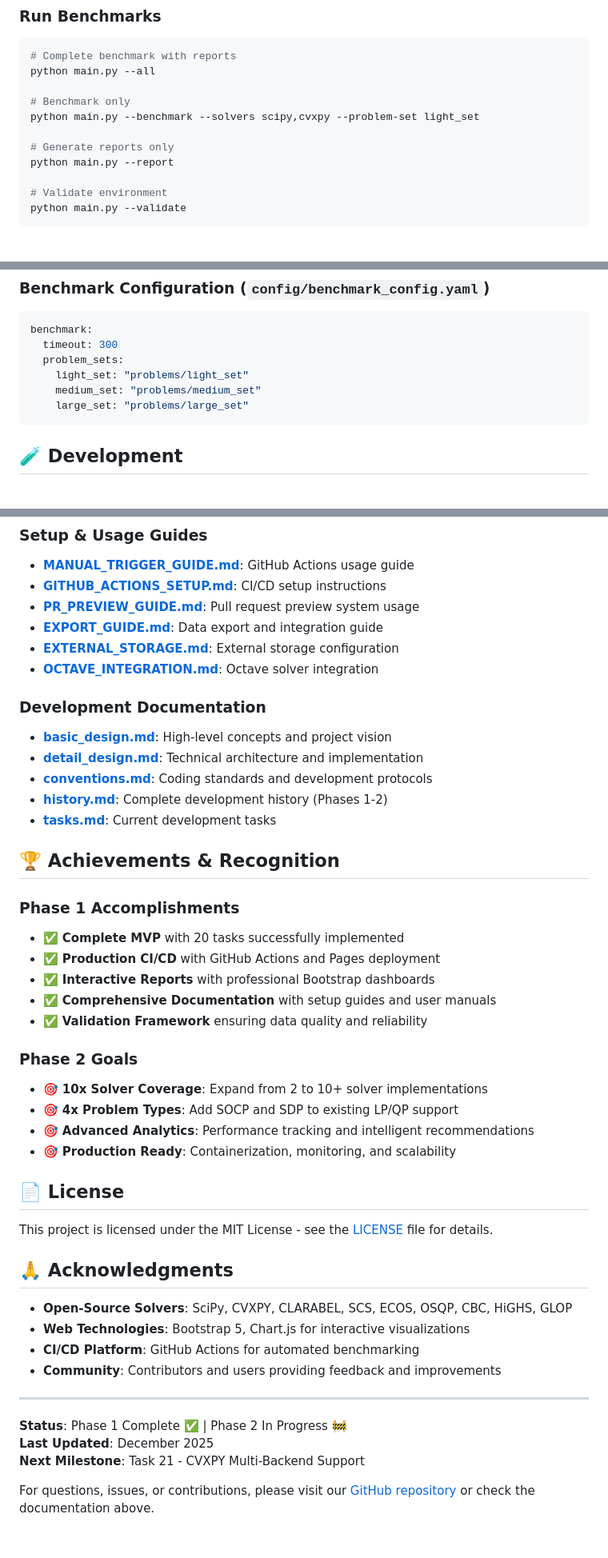
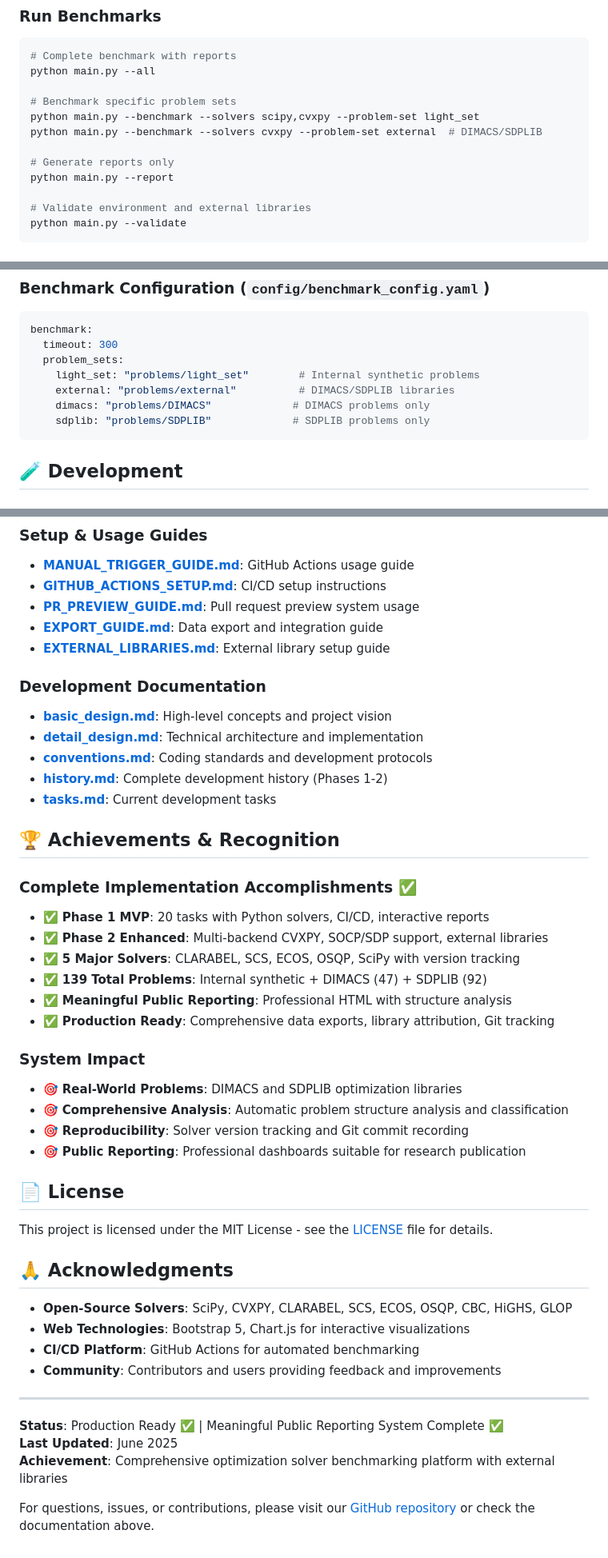
Before and after one commit to napinoco/optimization-solver-benchmark, a Markdown page: README.md, 3 parts joined by grey strips. Shown at 80% size. Drawn GitHub-style.

````diff
--- a/README.md
+++ b/README.md
@@ -28,13 +29,14 @@ pip install -r requirements/python.txt
 # Complete benchmark with reports
 python main.py --all
 
-# Benchmark only
+# Benchmark specific problem sets
 python main.py --benchmark --solvers scipy,cvxpy --problem-set light_set
+python main.py --benchmark --solvers cvxpy --problem-set external  # DIMACS/SDPLIB
 
 # Generate reports only
 python main.py --report
 
-# Validate environment
+# Validate environment and external libraries
 python main.py --validate
 ```
 
@@ -189,9 +195,10 @@ solvers:
 benchmark:
   timeout: 300
   problem_sets:
-    light_set: "problems/light_set"
-    medium_set: "problems/medium_set"
-    large_set: "problems/large_set"
+    light_set: "problems/light_set"        # Internal synthetic problems
+    external: "problems/external"          # DIMACS/SDPLIB libraries
+    dimacs: "problems/DIMACS"             # DIMACS problems only
+    sdplib: "problems/SDPLIB"             # SDPLIB problems only
 ```
 
 ## 🧪 Development
@@ -264,8 +272,7 @@ SDP          | 2 solvers    | CLARABEL, SCS
 - **[GITHUB_ACTIONS_SETUP.md](docs/guides/GITHUB_ACTIONS_SETUP.md)**: CI/CD setup instructions
 - **[PR_PREVIEW_GUIDE.md](docs/guides/PR_PREVIEW_GUIDE.md)**: Pull request preview system usage
 - **[EXPORT_GUIDE.md](docs/guides/EXPORT_GUIDE.md)**: Data export and integration guide
-- **[EXTERNAL_STORAGE.md](docs/guides/EXTERNAL_STORAGE.md)**: External storage configuration
-- **[OCTAVE_INTEGRATION.md](docs/guides/OCTAVE_INTEGRATION.md)**: Octave solver integration
+- **[EXTERNAL_LIBRARIES.md](docs/guides/EXTERNAL_LIBRARIES.md)**: External library setup guide
 
 ### Development Documentation
 - **[basic_design.md](docs/development/basic_design.md)**: High-level concepts and project vision
@@ -276,18 +283,19 @@ SDP          | 2 solvers    | CLARABEL, SCS
 
 ## 🏆 Achievements & Recognition
 
-### Phase 1 Accomplishments
-- ✅ **Complete MVP** with 20 tasks successfully implemented
-- ✅ **Production CI/CD** with GitHub Actions and Pages deployment
-- ✅ **Interactive Reports** with professional Bootstrap dashboards
-- ✅ **Comprehensive Documentation** with setup guides and user manuals
-- ✅ **Validation Framework** ensuring data quality and reliability
+### Complete Implementation Accomplishments ✅
+- ✅ **Phase 1 MVP**: 20 tasks with Python solvers, CI/CD, interactive reports
+- ✅ **Phase 2 Enhanced**: Multi-backend CVXPY, SOCP/SDP support, external libraries
+- ✅ **5 Major Solvers**: CLARABEL, SCS, ECOS, OSQP, SciPy with version tracking
+- ✅ **139 Total Problems**: Internal synthetic + DIMACS (47) + SDPLIB (92)
+- ✅ **Meaningful Public Reporting**: Professional HTML with structure analysis
+- ✅ **Production Ready**: Comprehensive data exports, library attribution, Git tracking
 
-### Phase 2 Goals
-- 🎯 **10x Solver Coverage**: Expand from 2 to 10+ solver implementations
-- 🎯 **4x Problem Types**: Add SOCP and SDP to existing LP/QP support
-- 🎯 **Advanced Analytics**: Performance tracking and intelligent recommendations
-- 🎯 **Production Ready**: Containerization, monitoring, and scalability
+### System Impact
+- 🎯 **Real-World Problems**: DIMACS and SDPLIB optimization libraries
+- 🎯 **Comprehensive Analysis**: Automatic problem structure analysis and classification
+- 🎯 **Reproducibility**: Solver version tracking and Git commit recording
+- 🎯 **Public Reporting**: Professional dashboards suitable for research publication
 
 ## 📄 License
 
@@ -302,8 +310,8 @@ This project is licensed under the MIT License - see the [LICENSE](LICENSE) file
 
 ---
 
-**Status**: Phase 1 Complete ✅ | Phase 2 In Progress 🚧
-**Last Updated**: December 2025
-**Next Milestone**: Task 21 - CVXPY Multi-Backend Support
+**Status**: Production Ready ✅ | Meaningful Public Reporting System Complete ✅
+**Last Updated**: June 2025
+**Achievement**: Comprehensive optimization solver benchmarking platform with external libraries
 
 For questions, issues, or contributions, please visit our [GitHub repository](https://github.com/your-username/optimization-solver-benchmark) or check the documentation above.
````
Also changed, not shown: other parts of README.md (+71 -65 lines), docs/development/tasks.md (+107 -114 lines), docs/guides/EXTERNAL_LIBRARIES.md (added, +263 -0 lines).
